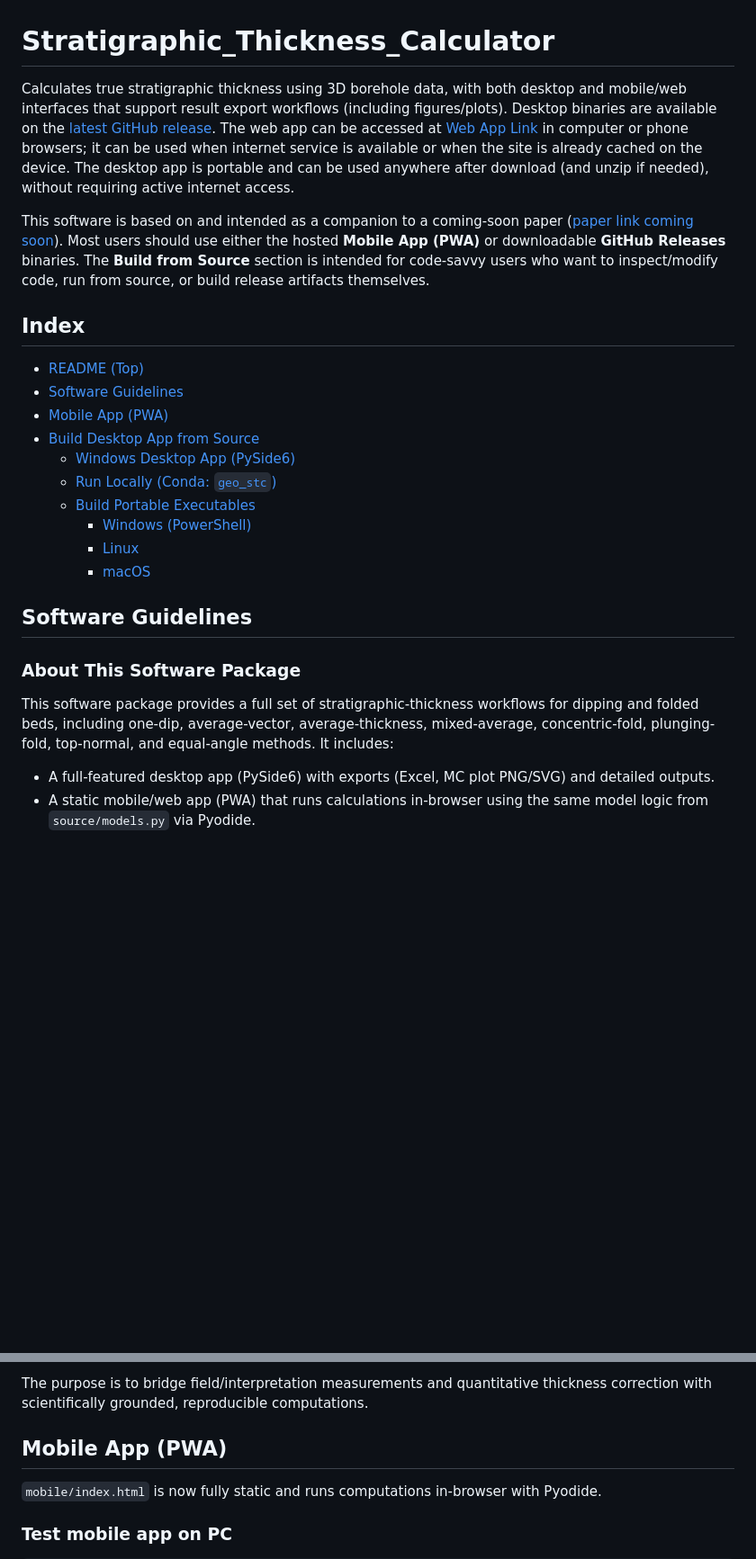
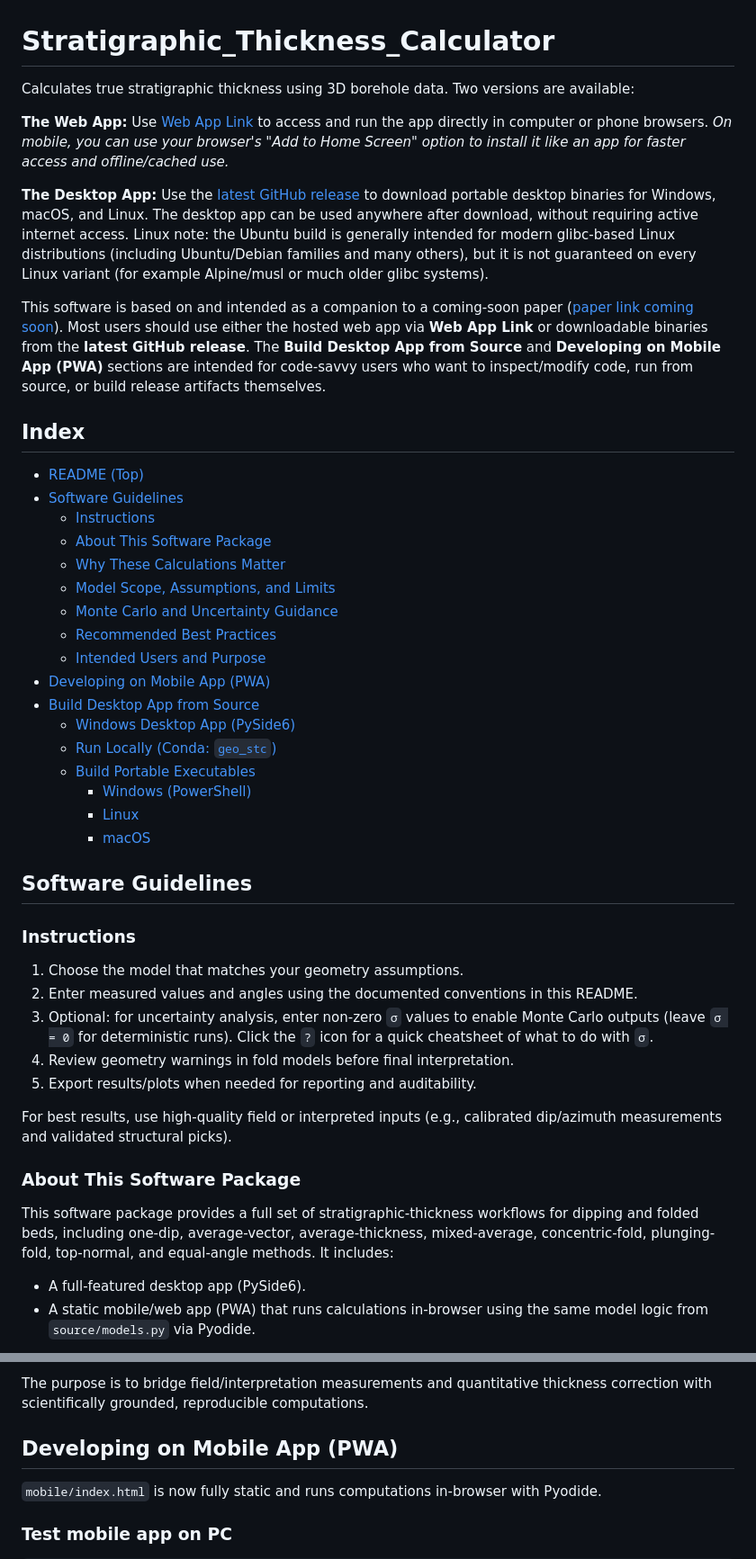
Before and after one commit to HeavenlyBerserker/Stratigraphic_Thickness_Calculator, a Markdown page: README.md, 2 parts joined by grey strips. Shown at 90% size. Rendered like a GitHub page; blank space fills up the shorter version.

Commit message:
Improved the intro to highlight the two versions. Reorganized the Software Guideline section, and made index more complete.

```diff
--- a/README.md
+++ b/README.md
@@ -1,14 +1,24 @@
 # Stratigraphic_Thickness_Calculator
-Calculates true stratigraphic thickness using 3D borehole data, with both desktop and mobile/web interfaces that support result export workflows (including figures/plots). Desktop binaries are available on the [latest GitHub release](https://github.com/HeavenlyBerserker/Stratigraphic_Thickness_Calculator/releases/latest).
-The web app can be accessed at [Web App Link](https://heavenlyberserker.github.io/Stratigraphic_Thickness_Calculator/mobile/index.html) in computer or phone browsers; it can be used when internet service is available or when the site is already cached on the device. The desktop app is portable and can be used anywhere after download (and unzip if needed), without requiring active internet access.
+Calculates true stratigraphic thickness using 3D borehole data. Two versions are available:
 
-This software is based on and intended as a companion to a coming-soon paper ([paper link coming soon](#)). Most users should use either the hosted **Mobile App (PWA)** or downloadable **GitHub Releases** binaries. The **Build from Source** section is intended for code-savvy users who want to inspect/modify code, run from source, or build release artifacts themselves.
+**The Web App:** Use [Web App Link](https://heavenlyberserker.github.io/Stratigraphic_Thickness_Calculator/mobile/index.html) to access and run the app directly in computer or phone browsers. *On mobile, you can use your browser's "Add to Home Screen" option to install it like an app for faster access and offline/cached use.*
+
+**The Desktop App:** Use the [latest GitHub release](https://github.com/HeavenlyBerserker/Stratigraphic_Thickness_Calculator/releases/latest) to download portable desktop binaries for Windows, macOS, and Linux. The desktop app can be used anywhere after download, without requiring active internet access. Linux note: the Ubuntu build is generally intended for modern glibc-based Linux distributions (including Ubuntu/Debian families and many others), but it is not guaranteed on every Linux variant (for example Alpine/musl or much older glibc systems).
+
+This software is based on and intended as a companion to a coming-soon paper ([paper link coming soon](#)). Most users should use either the hosted web app via **Web App Link** or downloadable binaries from the **latest GitHub release**. The **Build Desktop App from Source** and **Developing on Mobile App (PWA)** sections are intended for code-savvy users who want to inspect/modify code, run from source, or build release artifacts themselves.
 
 ## Index
 
 - [README (Top)](#stratigraphic_thickness_calculator)
 - [Software Guidelines](#software-guidelines)
-- [Mobile App (PWA)](#mobile-app-pwa)
+  - [Instructions](#instructions)
+  - [About This Software Package](#about-this-software-package)
+  - [Why These Calculations Matter](#why-these-calculations-matter)
+  - [Model Scope, Assumptions, and Limits](#model-scope-assumptions-and-limits)
+  - [Monte Carlo and Uncertainty Guidance](#monte-carlo-and-uncertainty-guidance)
+  - [Recommended Best Practices](#recommended-best-practices)
+  - [Intended Users and Purpose](#intended-users-and-purpose)
+- [Developing on Mobile App (PWA)](#developing-on-mobile-app-pwa)
 - [Build Desktop App from Source](#build-desktop-app-from-source)
   - [Windows Desktop App (PySide6)](#windows-desktop-app-pyside6)
   - [Run Locally (Conda: `geo_stc`)](#run-locally-conda-geo_stc)
@@ -19,11 +29,21 @@ This software is based on and intended as a companion to a coming-soon paper ([p
 
 ## Software Guidelines
 
+### Instructions
+
+1. Choose the model that matches your geometry assumptions.
+2. Enter measured values and angles using the documented conventions in this README.
+3. Optional: for uncertainty analysis, enter non-zero `σ` values to enable Monte Carlo outputs (leave `σ = 0` for deterministic runs). Click the `?` icon for a quick cheatsheet of what to do with `σ`.
+4. Review geometry warnings in fold models before final interpretation.
+5. Export results/plots when needed for reporting and auditability.
+
+For best results, use high-quality field or interpreted inputs (e.g., calibrated dip/azimuth measurements and validated structural picks).
+
 ### About This Software Package
 
 This software package provides a full set of stratigraphic-thickness workflows for dipping and folded beds, including one-dip, average-vector, average-thickness, mixed-average, concentric-fold, plunging-fold, top-normal, and equal-angle methods. It includes:
 
-- A full-featured desktop app (PySide6) with exports (Excel, MC plot PNG/SVG) and detailed outputs.
+- A full-featured desktop app (PySide6).
 - A static mobile/web app (PWA) that runs calculations in-browser using the same model logic from `source/models.py` via Pyodide.
 
 The software is designed for practical geology and petroleum/mining workflows where true stratigraphic thickness is needed for mapping, planning, and volumetric interpretation.
@@ -76,7 +86,7 @@ This package is intended for students, geoscientists, engineers, and technical t
 
 The purpose is to bridge field/interpretation measurements and quantitative thickness correction with scientifically grounded, reproducible computations.
 
-## Mobile App (PWA)
+## Developing on Mobile App (PWA)
 
 `mobile/index.html` is now fully static and runs computations in-browser with Pyodide.
 
```
Also changed, not shown: other parts of README.md (+1 -11 lines).
